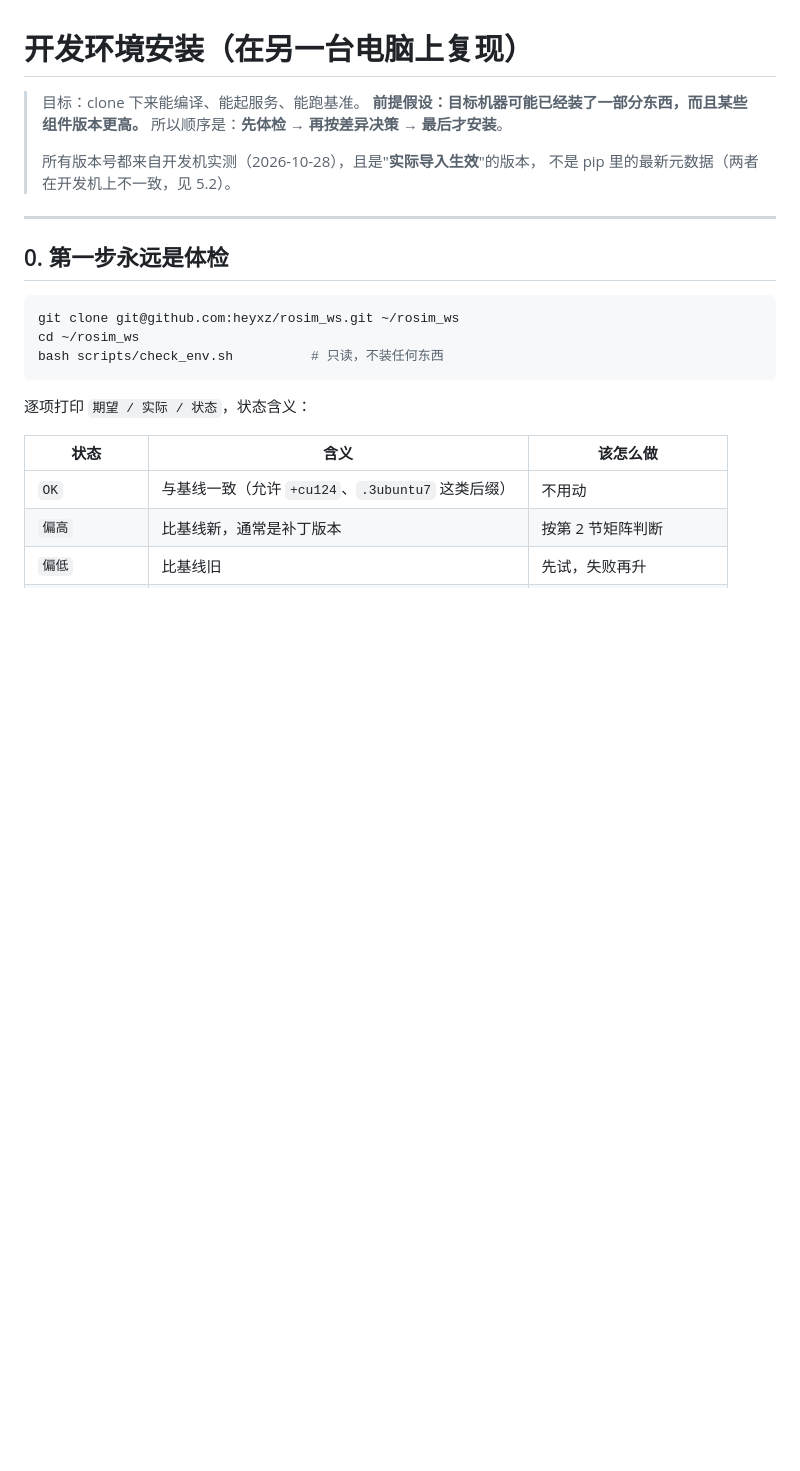
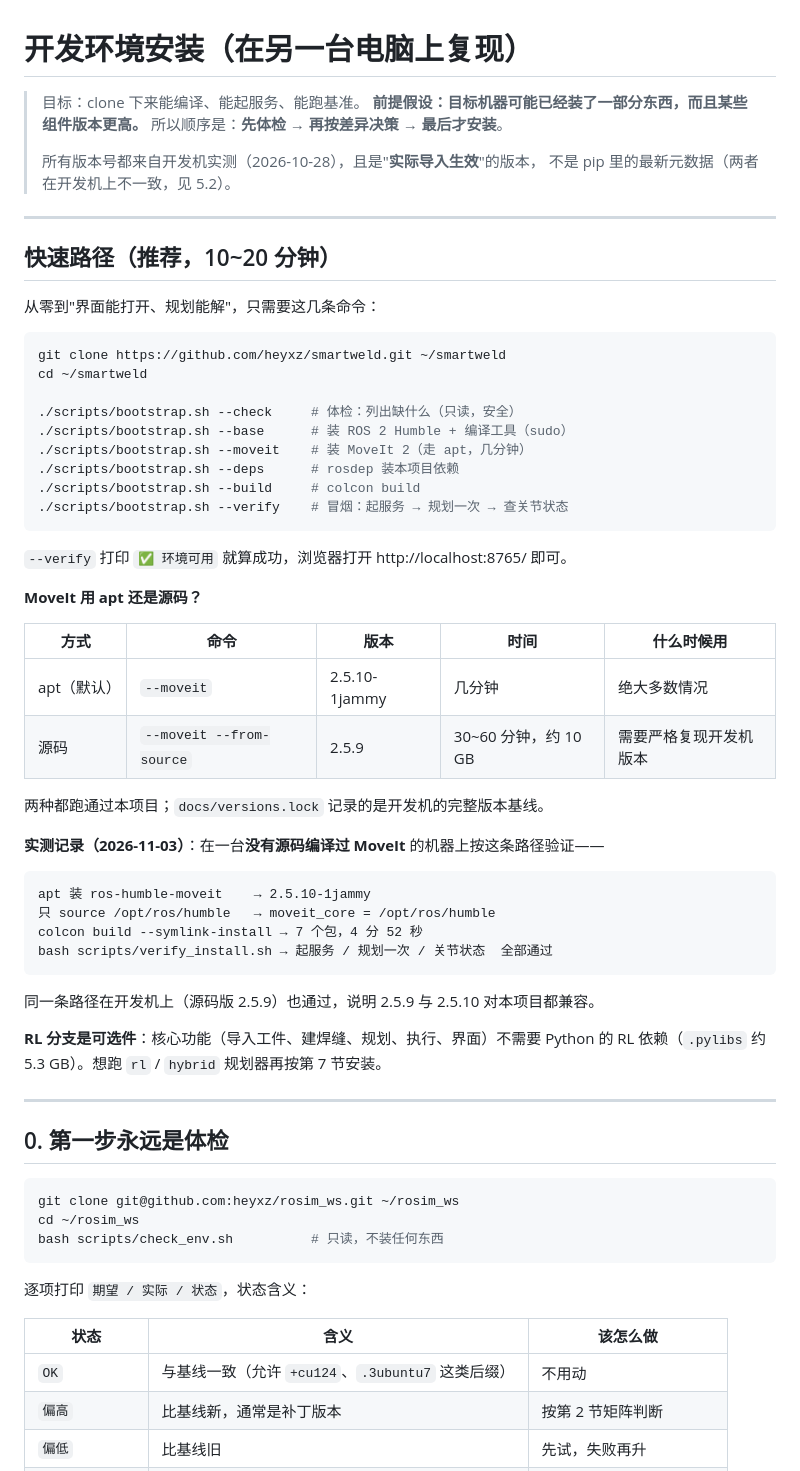
Before and after one commit to heyxz/smartweld, a Markdown page: docs/install.md, the part around the change. GitHub-like rendering; blank space fills up the shorter version.

````diff
--- a/docs/install.md
+++ b/docs/install.md
@@ -6,6 +6,49 @@
 >
 > 所有版本号都来自开发机实测（2026-10-28），且是"**实际导入生效**"的版本，
 > 不是 pip 里的最新元数据（两者在开发机上不一致，见 5.2）。
+
+---
+
+## 快速路径（推荐，10~20 分钟）
+
+从零到"界面能打开、规划能解"，只需要这几条命令：
+
+```bash
+git clone https://github.com/heyxz/smartweld.git ~/smartweld
+cd ~/smartweld
+
+./scripts/bootstrap.sh --check     # 体检：列出缺什么（只读，安全）
+./scripts/bootstrap.sh --base      # 装 ROS 2 Humble + 编译工具（sudo）
+./scripts/bootstrap.sh --moveit    # 装 MoveIt 2（走 apt，几分钟）
+./scripts/bootstrap.sh --deps      # rosdep 装本项目依赖
+./scripts/bootstrap.sh --build     # colcon build
+./scripts/bootstrap.sh --verify    # 冒烟：起服务 → 规划一次 → 查关节状态
+```
+
+`--verify` 打印 `✅ 环境可用` 就算成功，浏览器打开 http://localhost:8765/ 即可。
+
+**MoveIt 用 apt 还是源码？**
+
+| 方式 | 命令 | 版本 | 时间 | 什么时候用 |
+| --- | --- | --- | --- | --- |
+| apt（默认） | `--moveit` | 2.5.10-1jammy | 几分钟 | 绝大多数情况 |
+| 源码 | `--moveit --from-source` | 2.5.9 | 30~60 分钟，约 10 GB | 需要严格复现开发机版本 |
+
+两种都跑通过本项目；`docs/versions.lock` 记录的是开发机的完整版本基线。
+
+**实测记录（2026-11-03）**：在一台**没有源码编译过 MoveIt** 的机器上按这条路径验证——
+
+```
+apt 装 ros-humble-moveit    → 2.5.10-1jammy
+只 source /opt/ros/humble   → moveit_core = /opt/ros/humble
+colcon build --symlink-install → 7 个包，4 分 52 秒
+bash scripts/verify_install.sh → 起服务 / 规划一次 / 关节状态  全部通过
+```
+
+同一条路径在开发机上（源码版 2.5.9）也通过，说明 2.5.9 与 2.5.10 对本项目都兼容。
+
+**RL 分支是可选件**：核心功能（导入工件、建焊缝、规划、执行、界面）不需要 Python 的
+RL 依赖（`.pylibs` 约 5.3 GB）。想跑 `rl` / `hybrid` 规划器再按第 7 节安装。
 
 ---
 
````
Also changed, not shown: PUBLIC_MIRROR.md (+1 -1 lines), README.md (+31 -12 lines), docs/images/ui.png (added), docs/images/ui_production.png (added), 3 other files.
